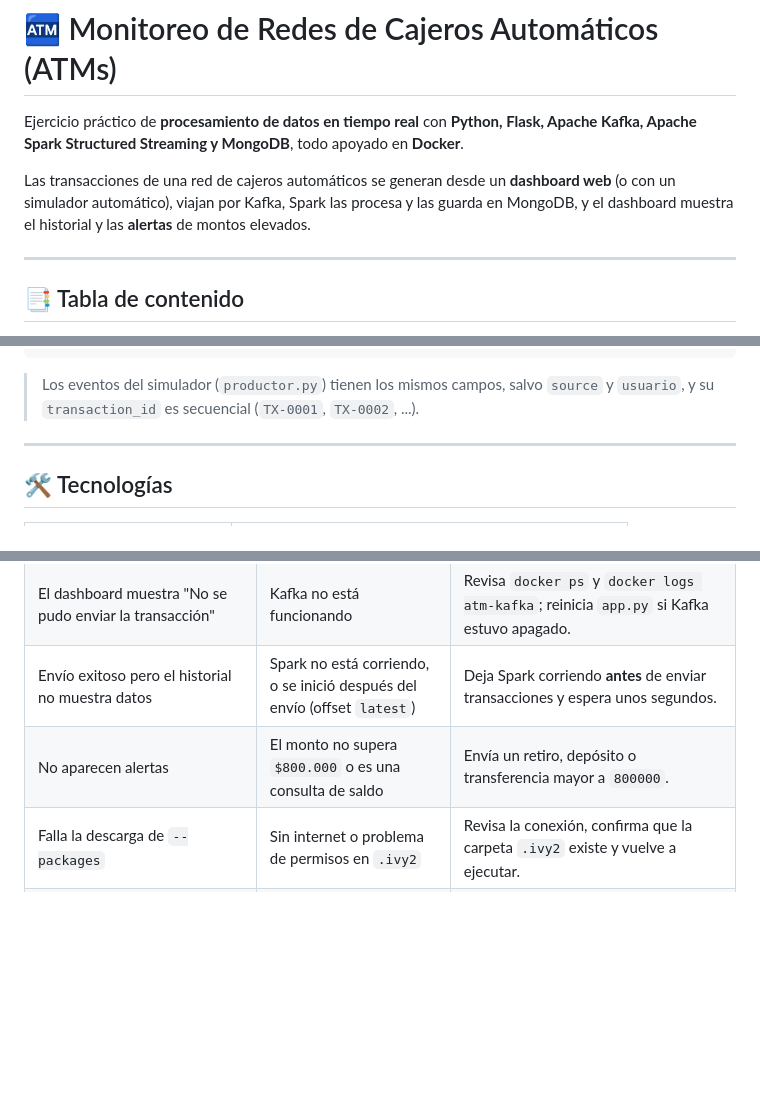
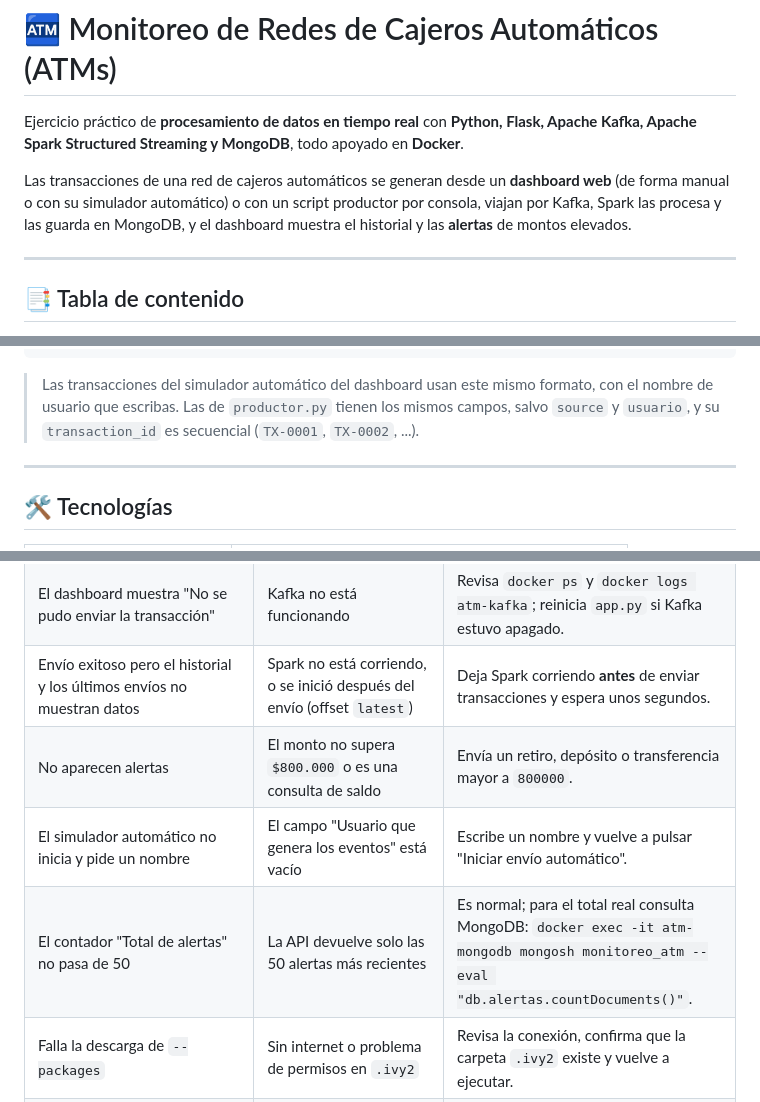
Before and after one commit to JamesLozano1/ejercicio-atm, a Markdown page: README.md, 3 parts joined by grey strips. Rendered like a GitHub page; blank space fills up the shorter version.

````diff
--- a/README.md
+++ b/README.md
@@ -2,7 +2,7 @@
 
 Ejercicio práctico de **procesamiento de datos en tiempo real** con **Python, Flask, Apache Kafka, Apache Spark Structured Streaming y MongoDB**, todo apoyado en **Docker**.
 
-Las transacciones de una red de cajeros automáticos se generan desde un **dashboard web** (o con un simulador automático), viajan por Kafka, Spark las procesa y las guarda en MongoDB, y el dashboard muestra el historial y las **alertas** de montos elevados.
+Las transacciones de una red de cajeros automáticos se generan desde un **dashboard web** (de forma manual o con su simulador automático) o con un script productor por consola, viajan por Kafka, Spark las procesa y las guarda en MongoDB, y el dashboard muestra el historial y las **alertas** de montos elevados.
 
 ---
 
@@ -67,7 +68,7 @@ Ejemplo de evento enviado desde el dashboard:
 }
 ```
 
-> Los eventos del simulador (`productor.py`) tienen los mismos campos, salvo `source` y `usuario`, y su `transaction_id` es secuencial (`TX-0001`, `TX-0002`, ...).
+> Las transacciones del simulador automático del dashboard usan este mismo formato, con el nombre de usuario que escribas. Las de `productor.py` tienen los mismos campos, salvo `source` y `usuario`, y su `transaction_id` es secuencial (`TX-0001`, `TX-0002`, ...).
 
 ---
 
@@ -460,8 +470,10 @@ Para volver a ejecutar todo desde cero, repite desde el [paso 2](#2-levantar-kaf
 | `ERROR procesando lote ...` con error de MongoDB en Spark | MongoDB está apagado o aún no arranca | Revisa `docker ps` (debe estar `atm-mongodb`) y reinicia con `docker compose up -d`. |
 | El dashboard dice "No se pudo consultar el historial" | MongoDB apagado o puerto `27017` no disponible | Verifica que `atm-mongodb` esté `Up` y que nada más use el puerto 27017. |
 | El dashboard muestra "No se pudo enviar la transacción" | Kafka no está funcionando | Revisa `docker ps` y `docker logs atm-kafka`; reinicia `app.py` si Kafka estuvo apagado. |
-| Envío exitoso pero el historial no muestra datos | Spark no está corriendo, o se inició después del envío (offset `latest`) | Deja Spark corriendo **antes** de enviar transacciones y espera unos segundos. |
+| Envío exitoso pero el historial y los últimos envíos no muestran datos | Spark no está corriendo, o se inició después del envío (offset `latest`) | Deja Spark corriendo **antes** de enviar transacciones y espera unos segundos. |
 | No aparecen alertas | El monto no supera `$800.000` o es una consulta de saldo | Envía un retiro, depósito o transferencia mayor a `800000`. |
+| El simulador automático no inicia y pide un nombre | El campo "Usuario que genera los eventos" está vacío | Escribe un nombre y vuelve a pulsar "Iniciar envío automático". |
+| El contador "Total de alertas" no pasa de 50 | La API devuelve solo las 50 alertas más recientes | Es normal; para el total real consulta MongoDB: `docker exec -it atm-mongodb mongosh monitoreo_atm --eval "db.alertas.countDocuments()"`. |
 | Falla la descarga de `--packages` | Sin internet o problema de permisos en `.ivy2` | Revisa la conexión, confirma que la carpeta `.ivy2` existe y vuelve a ejecutar. |
 | `${PWD}` no se reconoce | Estás usando CMD en lugar de PowerShell | Usa PowerShell, o reemplaza `${PWD}` por la ruta completa del proyecto. |
 | Puerto `9092`, `27017` o `5000` ocupado | Otro servicio usa ese puerto | Cierra el otro servicio o cambia el puerto en `docker-compose.yml` / `app.py` (y en el código que lo usa). |
````
Also changed, not shown: other parts of README.md (+28 -18 lines).
